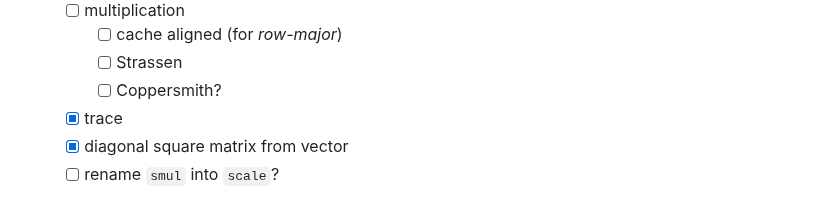
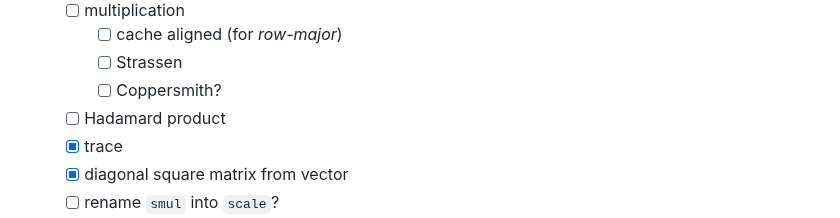
Before and after one commit to mrc-tech/SLAP, a Markdown page: README.md, the part around the change. GitHub-like rendering.

```diff
--- a/README.md
+++ b/README.md
@@ -139,6 +139,7 @@ void main()
 		- [ ] cache aligned (for _row-major_)
 		- [ ] Strassen
 		- [ ] Coppersmith?
+	- [ ] Hadamard product
 	- [x] trace
 	- [x] diagonal square matrix from vector
 	- [ ] rename `smul` into `scale`?
```
